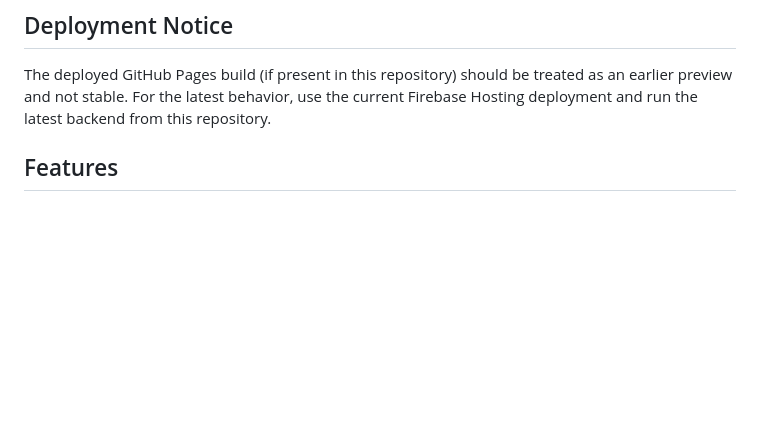
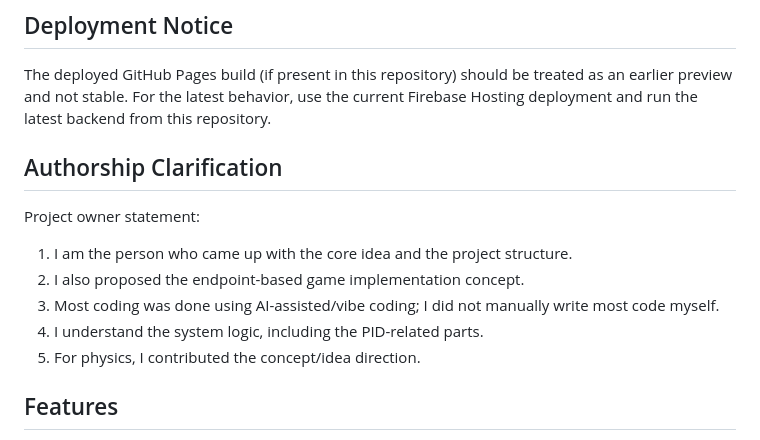
Before and after one commit to ChroniclesOfLife/pfpgamepy, a Markdown page: README.md, the part around the change. GitHub-like rendering; blank space fills up the shorter version.

Commit message:
Add authorship clarification to README
Agent-Logs-Url: https://github.com/ChroniclesOfLife/pfpgamepy/sessions/521cc3ab-03da-46a4-bb07-a4e057dc6baf

Co-authored-by: ChroniclesOfLife <110991603+ChroniclesOfLife@users.noreply.github.com>

```diff
--- a/README.md
+++ b/README.md
@@ -41,6 +41,16 @@ Until both are accepted, gameplay/connection remains locked.
 
 The deployed GitHub Pages build (if present in this repository) should be treated as an earlier preview and not stable.
 For the latest behavior, use the current Firebase Hosting deployment and run the latest backend from this repository.
+
+## Authorship Clarification
+
+Project owner statement:
+
+1. I am the person who came up with the core idea and the project structure.
+2. I also proposed the endpoint-based game implementation concept.
+3. Most coding was done using AI-assisted/vibe coding; I did not manually write most code myself.
+4. I understand the system logic, including the PID-related parts.
+5. For physics, I contributed the concept/idea direction.
 
 ## Features
 
```
